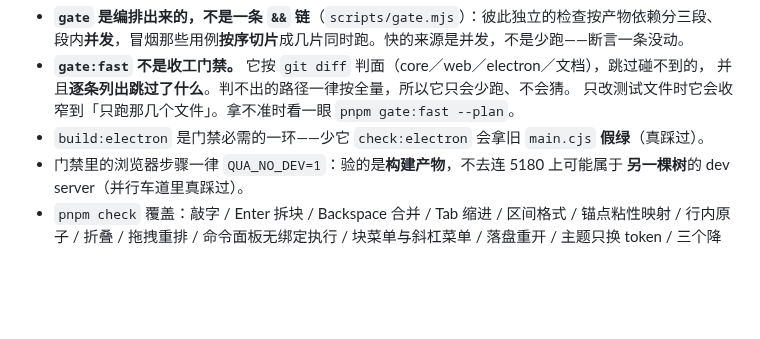
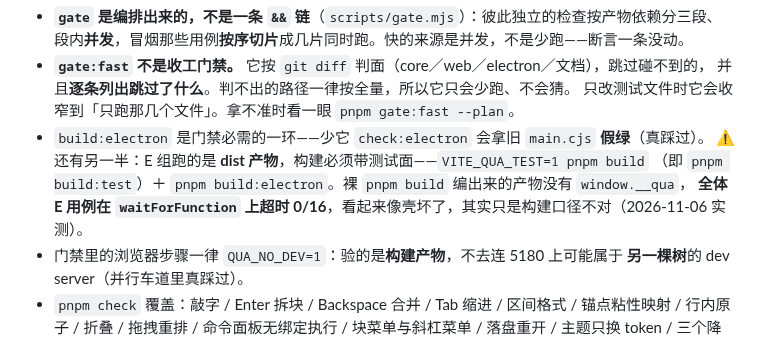
Before and after one commit to hqweay/qua, a Markdown page: AGENTS.md, the part around the change. GitHub-like rendering; blank space fills up the shorter version.

Commit message:
docs: check:electron 的构建前置补全——测试面要 VITE_QUA_TEST=1，缺了全体 E 用例超时

```diff
--- a/AGENTS.md
+++ b/AGENTS.md
@@ -204,6 +204,9 @@ pnpm gate:bundle    # gate ＋ 打包产物冒烟（慢，单列）
   并且**逐条列出跳过了什么**。判不出的路径一律按全量，所以它只会少跑、不会猜。
   只改测试文件时它会收窄到「只跑那几个文件」。拿不准时看一眼 `pnpm gate:fast --plan`。
 - `build:electron` 是门禁必需的一环——少它 `check:electron` 会拿旧 `main.cjs` **假绿**（真踩过）。
+  ⚠️ 还有另一半：E 组跑的是 **dist 产物**，构建必须带测试面——`VITE_QUA_TEST=1 pnpm build`
+  （即 `pnpm build:test`）＋ `pnpm build:electron`。裸 `pnpm build` 编出来的产物没有 `window.__qua`，
+  **全体 E 用例在 `waitForFunction` 上超时 0/16**，看起来像壳坏了，其实只是构建口径不对（2026-11-06 实测）。
 - 门禁里的浏览器步骤一律 `QUA_NO_DEV=1`：验的是**构建产物**，不去连 5180 上可能属于
   **另一棵树**的 dev server（并行车道里真踩过）。
 - `pnpm check` 覆盖：敲字 / Enter 拆块 / Backspace 合并 / Tab 缩进 / 区间格式 /
```
